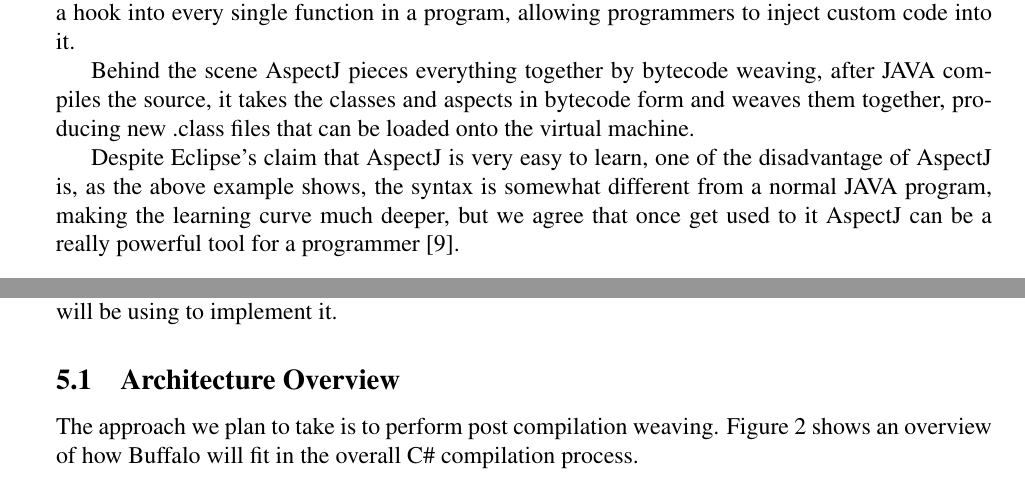
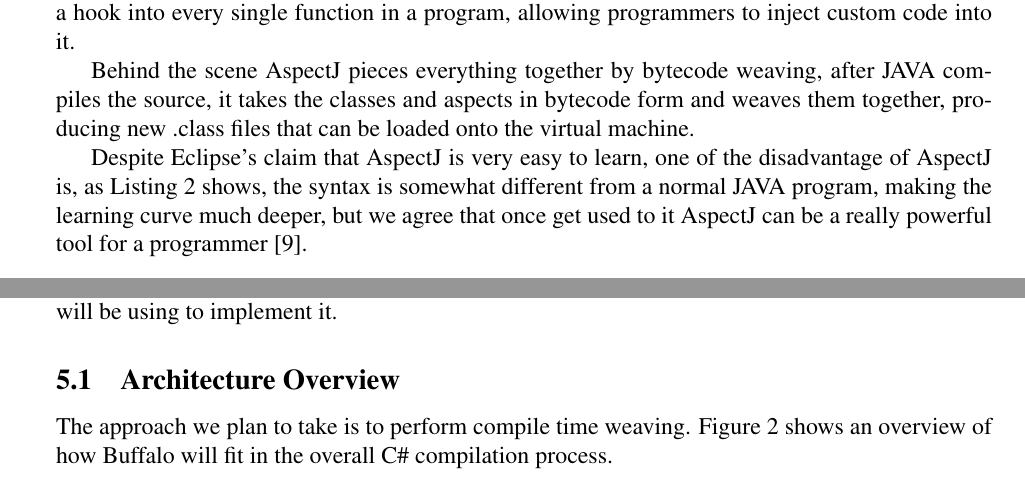
Before and after one commit to wliao008/buffalo, a LaTeX document (proposal/Proposal.tex): two parts of pages 4 and 6 of 9, joined at a grey line, cut so that both start at the same text. Compiled offline with pdfLaTeX.

Commit message:
minor changes in content

```diff
--- a/proposal/Proposal.tex
+++ b/proposal/Proposal.tex
@@ -161,7 +161,7 @@ The example in Listing~\ref{aspecjcode} showed how an aspect is defined in Aspec
 
 Behind the scene AspectJ pieces everything together by bytecode weaving, after JAVA compiles the source, it takes the classes and aspects in bytecode form and weaves them together, producing new .class files that can be loaded onto the virtual machine.
 
-Despite Eclipse's claim that AspectJ is very easy to learn, one of the disadvantage of AspectJ is, as the above example shows, the syntax is somewhat different from a normal JAVA program, making the learning curve much deeper, but we agree that once get used to it AspectJ can be a really powerful tool for a programmer~\cite{aspectj_text}.
+Despite Eclipse's claim that AspectJ is very easy to learn, one of the disadvantage of AspectJ is, as Listing~\ref{aspecjcode} shows, the syntax is somewhat different from a normal JAVA program, making the learning curve much deeper, but we agree that once get used to it AspectJ can be a really powerful tool for a programmer~\cite{aspectj_text}.
 
 \subsection{Framework Support}
 
@@ -192,7 +192,7 @@ We can further make the developer's life easier by hooking Buffalo into the MSBu
 In this section we will give an overview of the architecture of Buffalo, the tools and approach we will be using to implement it.
 
 \subsection{Architecture Overview}
-The approach we plan to take is to perform post compilation weaving. Figure~\ref{buffalo_model} shows an overview of how Buffalo will fit in the overall C\# compilation process.
+The approach we plan to take is to perform compile time weaving. Figure~\ref{buffalo_model} shows an overview of how Buffalo will fit in the overall C\# compilation process.
 
 \begin{figure}[here]
   \includegraphics[scale=0.70]{model_overview.png}
```
Also changed, not shown: proposal/Proposal.tex (2 more changed lines).
